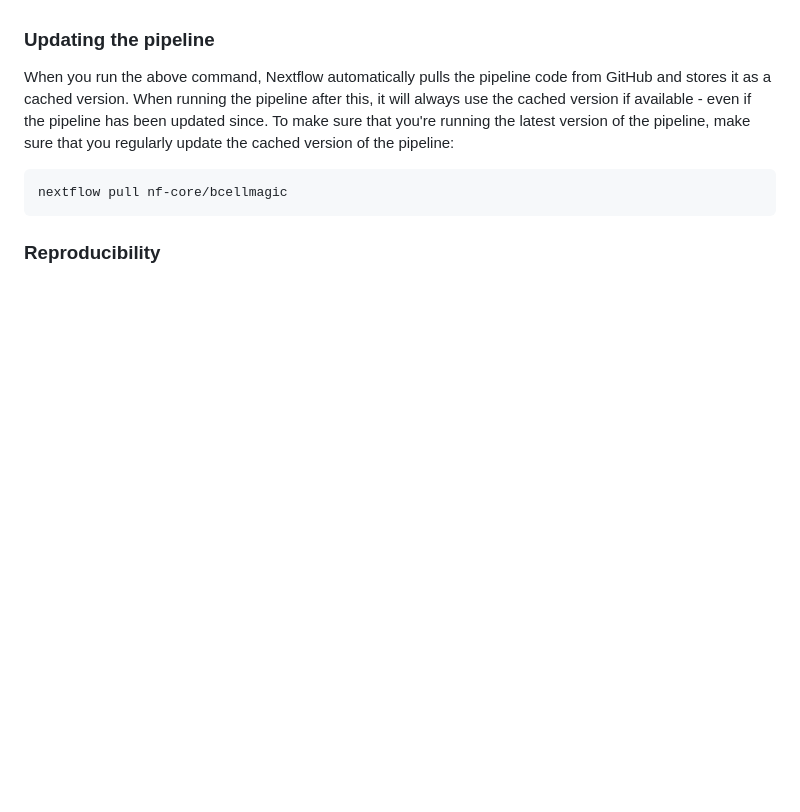
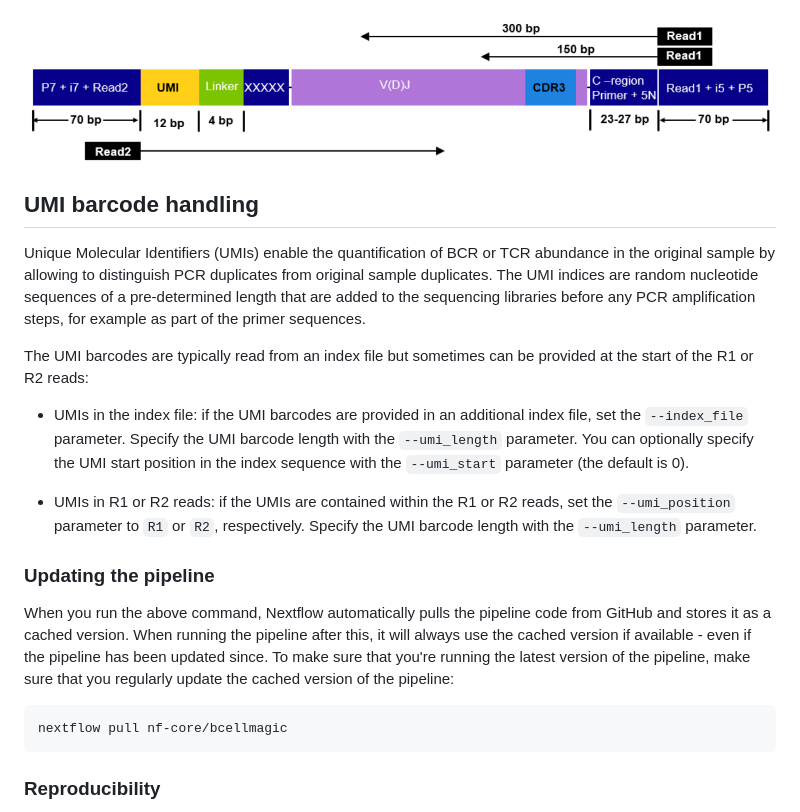
Before and after one commit to nf-core/airrflow, a Markdown page: docs/usage.md, the part around one of its changes. Rendered like a GitHub page; pictures changed too: docs/images/TAKARA_RACE_TCR.png (added); blank space fills up the shorter version.

Commit message:
add protocol usage info

```diff
--- a/docs/usage.md
+++ b/docs/usage.md
@@ -71,3 +178,15 @@ The metadata specified in the input file will then be automatically annotated in
+![nf-core/bcellmagic](images/TAKARA_RACE_TCR.png)
+
+## UMI barcode handling
+
+Unique Molecular Identifiers (UMIs) enable the quantification of BCR or TCR abundance in the original sample by allowing to distinguish PCR duplicates from original sample duplicates.
+The UMI indices are random nucleotide sequences of a pre-determined length that are added to the sequencing libraries before any PCR amplification steps, for example as part of the primer sequences.
+
+The UMI barcodes are typically read from an index file but sometimes can be provided at the start of the R1 or R2 reads:
+
+* UMIs in the index file: if the UMI barcodes are provided in an additional index file, set the `--index_file` parameter. Specify the UMI barcode length with the `--umi_length` parameter. You can optionally specify the UMI start position in the index sequence with the `--umi_start` parameter (the default is 0).
+
+* UMIs in R1 or R2 reads: if the UMIs are contained within the R1 or R2 reads, set the `--umi_position` parameter to `R1` or `R2`, respectively. Specify the UMI barcode length with the `--umi_length` parameter.
 
 ### Updating the pipeline
 
```
Also changed, not shown: other parts of docs/usage.md (+133 -26 lines), docs/images/Primers_R1_UMI_C.png (added), docs/images/Primers_R1_UMI_V.png (added), docs/images/Primers_R1_V.png (added), docs/images/TAKARA_RACE_BCR.png (added).
